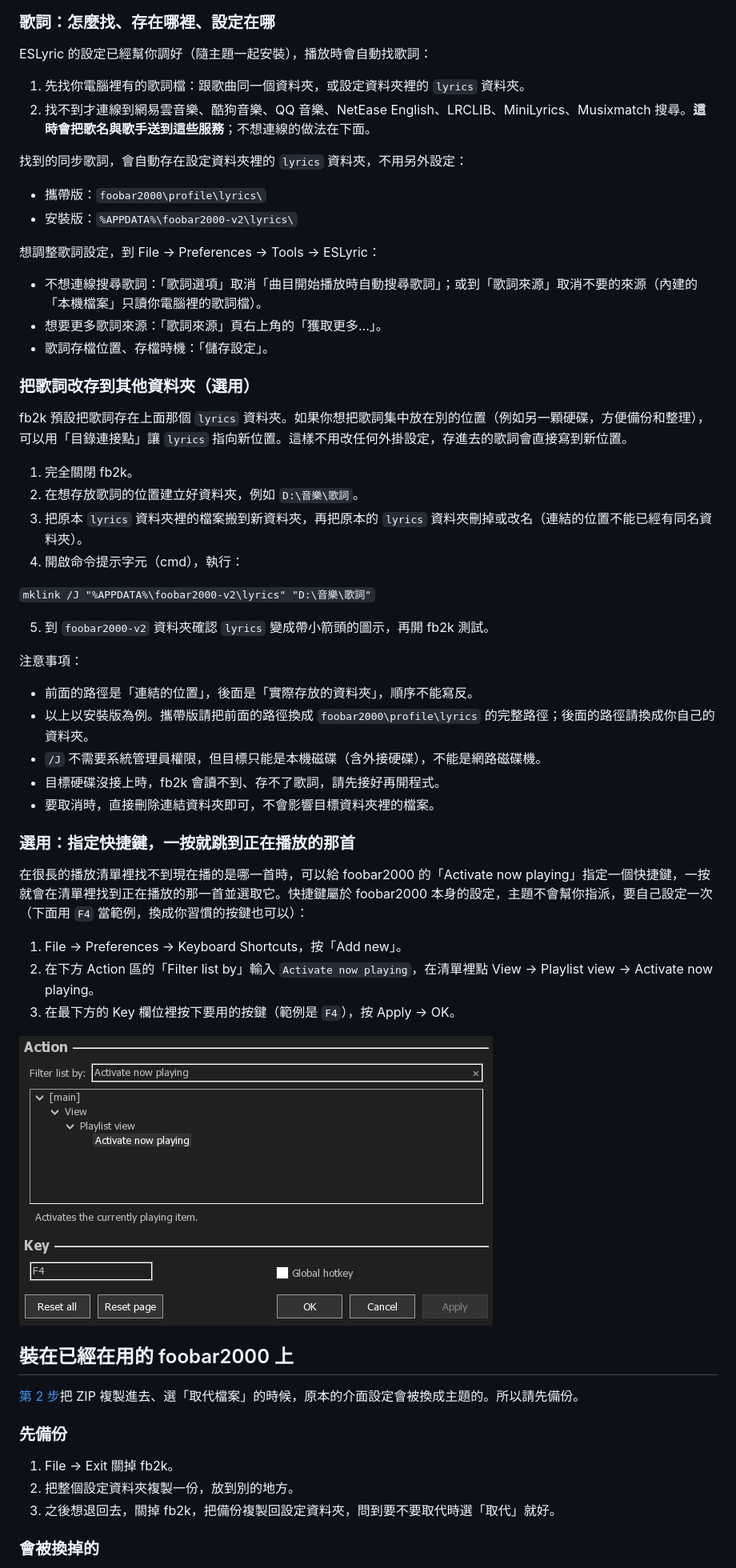
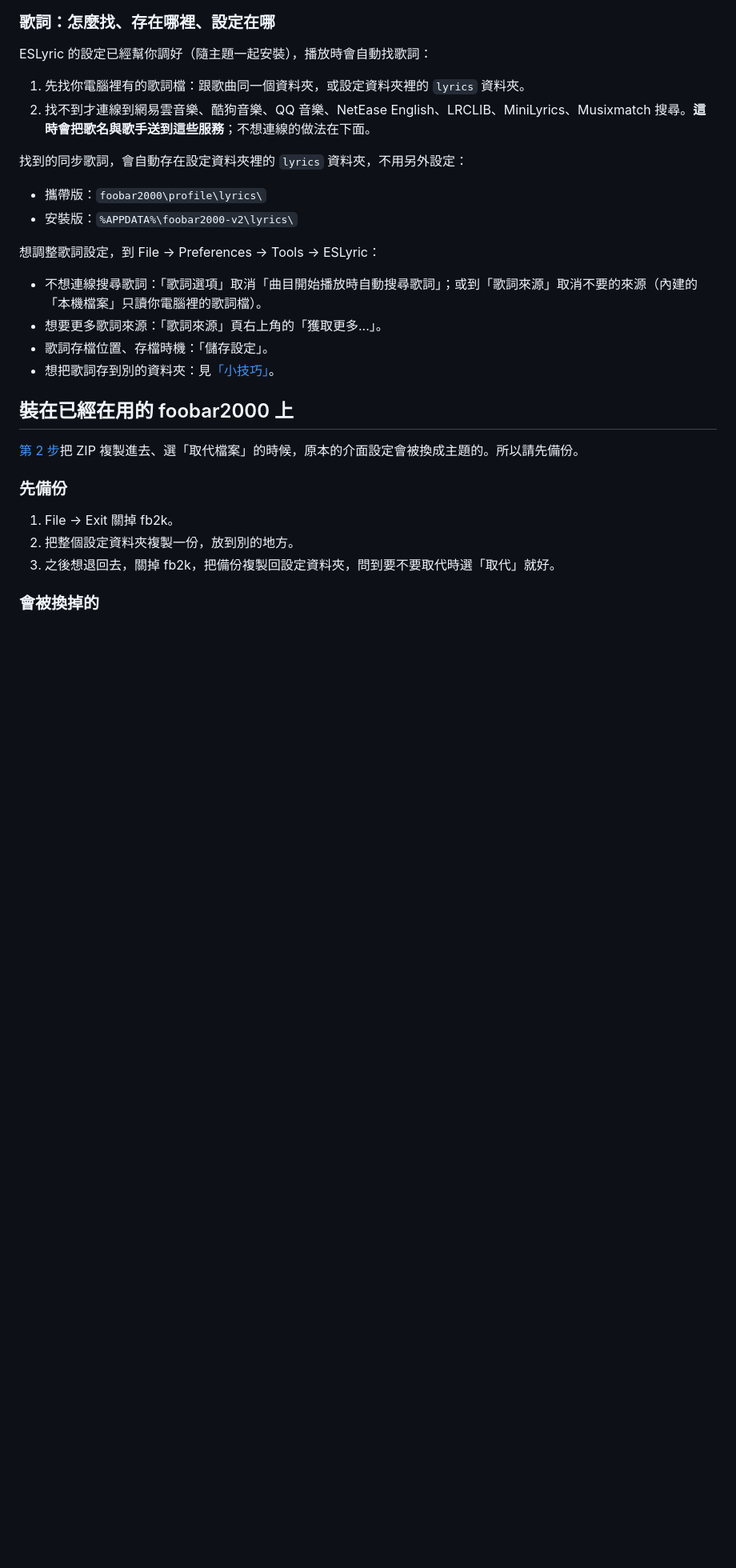
Before and after one commit to openeric2000/fb2k-nocturne, a Markdown page: README.md, the part around one of its changes. Shown at 80% size. Drawn GitHub-style; blank space fills up the shorter version.

```diff
--- a/README.md
+++ b/README.md
@@ -139,37 +140,7 @@ ESLyric 的設定已經幫你調好（隨主題一起安裝），播放時會自
 - 不想連線搜尋歌詞：「歌詞選項」取消「曲目開始播放時自動搜尋歌詞」；或到「歌詞來源」取消不要的來源（內建的「本機檔案」只讀你電腦裡的歌詞檔）。
 - 想要更多歌詞來源：「歌詞來源」頁右上角的「獲取更多...」。
 - 歌詞存檔位置、存檔時機：「儲存設定」。
-
-### 把歌詞改存到其他資料夾（選用）
-
-fb2k 預設把歌詞存在上面那個 `lyrics` 資料夾。如果你想把歌詞集中放在別的位置（例如另一顆硬碟，方便備份和整理），可以用「目錄連接點」讓 `lyrics` 指向新位置。這樣不用改任何外掛設定，存進去的歌詞會直接寫到新位置。
-
-1. 完全關閉 fb2k。
-2. 在想存放歌詞的位置建立好資料夾，例如 `D:\音樂\歌詞`。
-3. 把原本 `lyrics` 資料夾裡的檔案搬到新資料夾，再把原本的 `lyrics` 資料夾刪掉或改名（連結的位置不能已經有同名資料夾）。
-4. 開啟命令提示字元（cmd），執行：
-
-`mklink /J "%APPDATA%\foobar2000-v2\lyrics" "D:\音樂\歌詞"`
-
-5. 到 `foobar2000-v2` 資料夾確認 `lyrics` 變成帶小箭頭的圖示，再開 fb2k 測試。
-
-注意事項：
-
-- 前面的路徑是「連結的位置」，後面是「實際存放的資料夾」，順序不能寫反。
-- 以上以安裝版為例。攜帶版請把前面的路徑換成 `foobar2000\profile\lyrics` 的完整路徑；後面的路徑請換成你自己的資料夾。
-- `/J` 不需要系統管理員權限，但目標只能是本機磁碟（含外接硬碟），不能是網路磁碟機。
-- 目標硬碟沒接上時，fb2k 會讀不到、存不了歌詞，請先接好再開程式。
-- 要取消時，直接刪除連結資料夾即可，不會影響目標資料夾裡的檔案。
-
-### 選用：指定快捷鍵，一按就跳到正在播放的那首
-
-在很長的播放清單裡找不到現在播的是哪一首時，可以給 foobar2000 的「Activate now playing」指定一個快捷鍵，一按就會在清單裡找到正在播放的那一首並選取它。快捷鍵屬於 foobar2000 本身的設定，主題不會幫你指派，要自己設定一次（下面用 `F4` 當範例，換成你習慣的按鍵也可以）：
-
-1. File → Preferences → Keyboard Shortcuts，按「Add new」。
-2. 在下方 Action 區的「Filter list by」輸入 `Activate now playing`，在清單裡點 View → Playlist view → Activate now playing。
-3. 在最下方的 Key 欄位裡按下要用的按鍵（範例是 `F4`），按 Apply → OK。
-
-![Keyboard Shortcuts：把 F4 指派給 Activate now playing](images/keyboard-shortcut-activate-now-playing.png)
+- 想把歌詞存到別的資料夾：見[「小技巧」](#把歌詞改存到其他資料夾)。
 
 ## 裝在已經在用的 foobar2000 上
 
```
Also changed, not shown: other parts of README.md (+57 -32 lines), README.en.md (+38 -44 lines).
